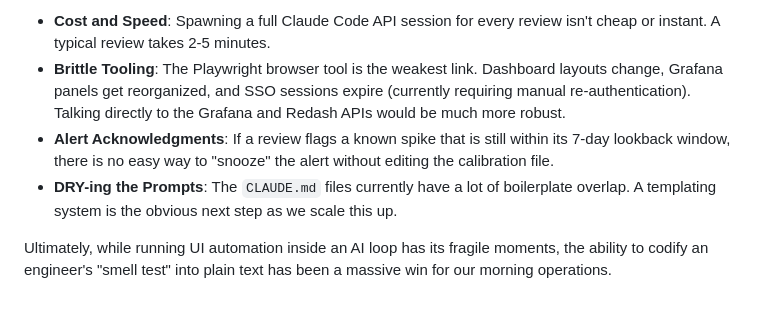
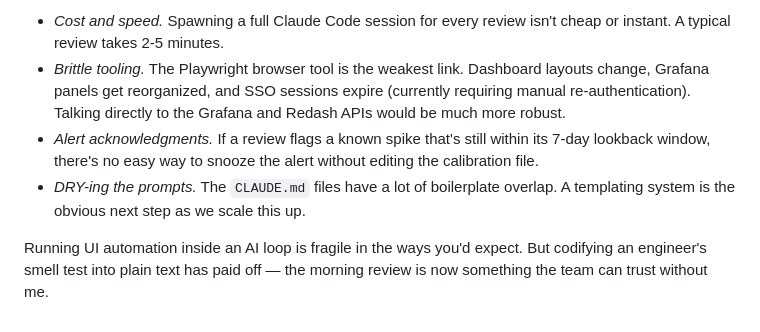
Before and after one commit to kbutz/itty-bitty-blog, a Markdown page: posts/2026-03-13-automating-ops-smell-test.md, the part around one of its changes. Rendered like a GitHub page.

```diff
--- a/posts/2026-03-13-automating-ops-smell-test.md
+++ b/posts/2026-03-13-automating-ops-smell-test.md
@@ -59,7 +55,7 @@ We currently have seven of these reviews running in production every weekday mor
 
-- **Cost and Speed**: Spawning a full Claude Code API session for every review isn't cheap or instant. A typical review takes 2-5 minutes.
-- **Brittle Tooling**: The Playwright browser tool is the weakest link. Dashboard layouts change, Grafana panels get reorganized, and SSO sessions expire (currently requiring manual re-authentication). Talking directly to the Grafana and Redash APIs would be much more robust.
-- **Alert Acknowledgments**: If a review flags a known spike that is still within its 7-day lookback window, there is no easy way to "snooze" the alert without editing the calibration file.
-- **DRY-ing the Prompts**: The `CLAUDE.md` files currently have a lot of boilerplate overlap. A templating system is the obvious next step as we scale this up.
+- *Cost and speed.* Spawning a full Claude Code session for every review isn't cheap or instant. A typical review takes 2-5 minutes.
+- *Brittle tooling.* The Playwright browser tool is the weakest link. Dashboard layouts change, Grafana panels get reorganized, and SSO sessions expire (currently requiring manual re-authentication). Talking directly to the Grafana and Redash APIs would be much more robust.
+- *Alert acknowledgments.* If a review flags a known spike that's still within its 7-day lookback window, there's no easy way to snooze the alert without editing the calibration file.
+- *DRY-ing the prompts.* The `CLAUDE.md` files have a lot of boilerplate overlap. A templating system is the obvious next step as we scale this up.
 
-Ultimately, while running UI automation inside an AI loop has its fragile moments, the ability to codify an engineer's "smell test" into plain text has been a massive win for our morning operations.
+Running UI automation inside an AI loop is fragile in the ways you'd expect. But codifying an engineer's smell test into plain text has paid off — the morning review is now something the team can trust without me.
```
Also changed, not shown: other parts of posts/2026-03-13-automating-ops-smell-test.md (+22 -26 lines).
